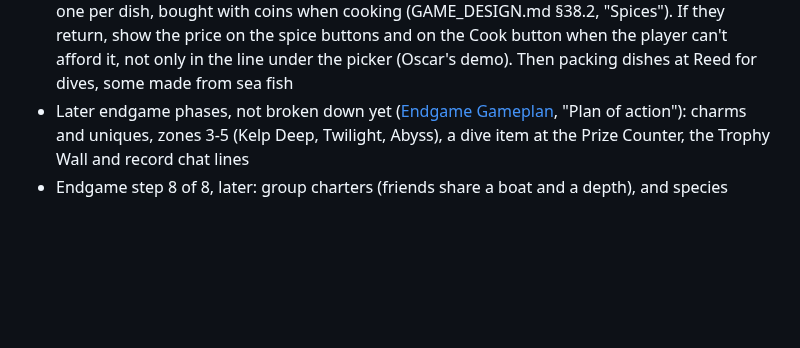
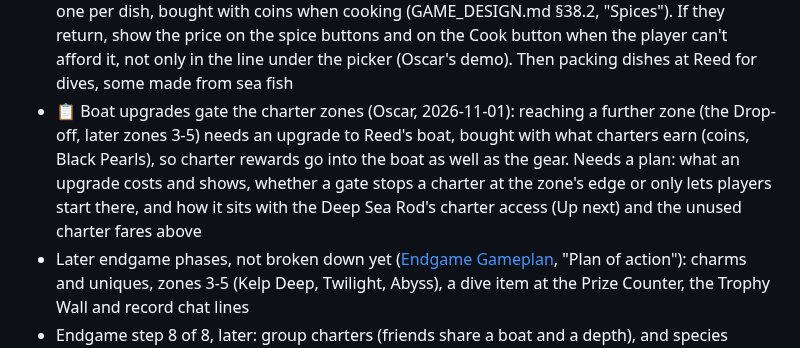
Before and after one commit to O-Chavez/browser-fishing, a Markdown page: TODO.md, the part around the change. Rendered like a GitHub page; blank space fills up the shorter version.

Commit message:
Add TODO: Boat upgrades gate the charter zones

```diff
--- a/TODO.md
+++ b/TODO.md
@@ -41,6 +41,7 @@ Finished items move to [DONE.md](DONE.md).
 - 🎨 Other players see your rod level (Oscar, D4, 2026-10-31: not yet): today every other player's avatar holds the same plain brown stick (`Avatars`, `src/game/avatars.ts`) and the server doesn't send anyone's rod. Send the rod id and level in `PlayerInfo` and give remote rods the Aurora Rod's glow step (`glowStep` / `glowColor`, `src/data/dive.ts`), so anyone at the pond can tell how far someone has come (Endgame Gameplan, "The chase: rod levels")
 - 📋 A charter item at the Prize Counter (Oscar, 2026-10-30), so chips stay worth earning once the perks are bought, for example a Lucky Compass (+1 cast per fare). Needs charters (endgame step 4)
 - 📋 Smokehouse R3, spices and packing for dives (a later phase, on the Smokehouse plan). Pond spices were built in R2 and shelved before the merge (Oscar, 2026-10-30): 🌰 Hickory (a dish lasts twice as long) and 🌶 Chili (a dish's bonuses a quarter bigger, so ✨ ×2 becomes ×2.25), one per dish, bought with coins when cooking (GAME_DESIGN.md §38.2, "Spices"). If they return, show the price on the spice buttons and on the Cook button when the player can't afford it, not only in the line under the picker (Oscar's demo). Then packing dishes at Reed for dives, some made from sea fish
+- 📋 Boat upgrades gate the charter zones (Oscar, 2026-11-01): reaching a further zone (the Drop-off, later zones 3-5) needs an upgrade to Reed's boat, bought with what charters earn (coins, Black Pearls), so charter rewards go into the boat as well as the gear. Needs a plan: what an upgrade costs and shows, whether a gate stops a charter at the zone's edge or only lets players start there, and how it sits with the Deep Sea Rod's charter access (Up next) and the unused charter fares above
 - Later endgame phases, not broken down yet ([Endgame Gameplan](https://claude.ai/artifact/FBgo4qQVx8N2yWp6DLQeLx), "Plan of action"): charms and uniques, zones 3-5 (Kelp Deep, Twilight, Abyss), a dive item at the Prize Counter, the Trophy Wall and record chat lines
 - Endgame step 8 of 8, later: group charters (friends share a boat and a depth), and species mastery (bronze/silver/gold per species for catch counts, a trophy size and a shiny) with a Shiny Fishdex page and mastery titles
 - The daily Chef's Special (was endgame step 6; GAME_DESIGN.md §38.2): a dish picked from the date that asks for given species, sizes or a shiny and gives a double-strength dish. Optional, decide later, and it mustn't become a chore (Endgame Gameplan, "Work items")
```
